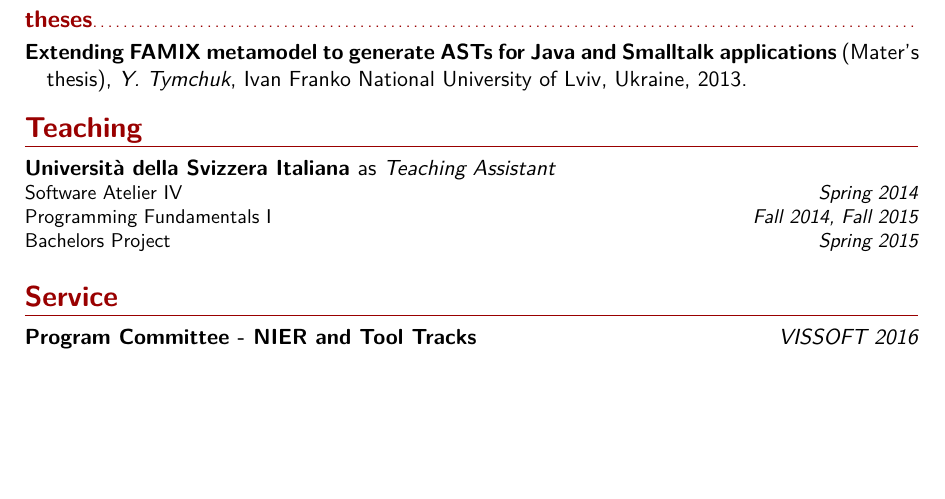
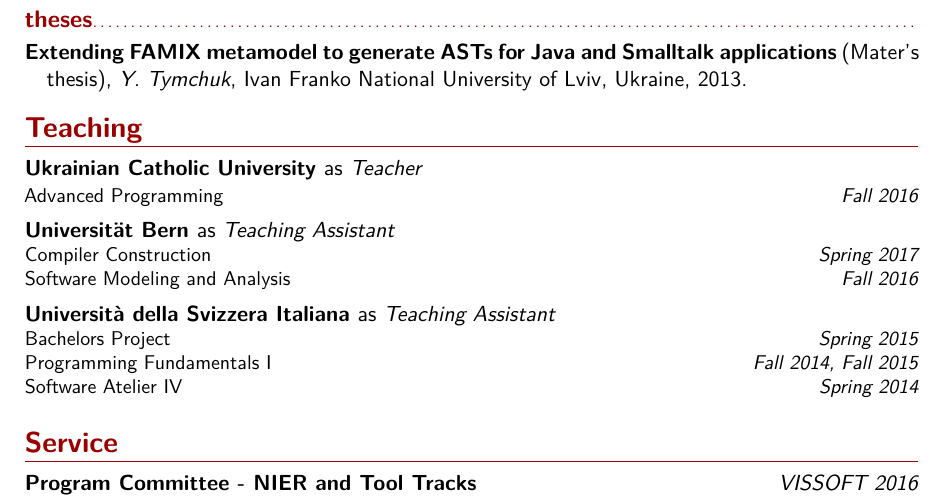
Before and after one commit to Uko/cv, a LaTeX CV (cv.tex): part of page 3 of 3, cut so that both start at the same text, the shorter picture padded with empty space. Compiled offline with XeLaTeX.

Commit message:
Updated teaching

```diff
--- a/cv.tex
+++ b/cv.tex
@@ -186,10 +186,18 @@
 
 
 \section{Teaching}
+
+\jobentry{}{Teacher}{Ukrainian Catholic University}{
+Advanced Programming\hfill {\itshape Fall 2016}}
+
+\jobentry{}{Teaching Assistant}{Universit{\"a}t Bern}{
+Compiler Construction\hfill {\itshape Spring 2017}\\
+Software Modeling and Analysis\hfill {\itshape Fall 2016}}
+
 \jobentry{}{Teaching Assistant}{Universit\`a della Svizzera Italiana}{
-Software Atelier IV\hfill {\itshape Spring 2014}\\
+Bachelors Project\hfill {\itshape Spring 2015}\\
 Programming Fundamentals I\hfill {\itshape Fall 2014, Fall 2015}\\
-Bachelors Project\hfill {\itshape Spring 2015}}
+Software Atelier IV\hfill {\itshape Spring 2014}}
 
 
 \section{Service}
```
